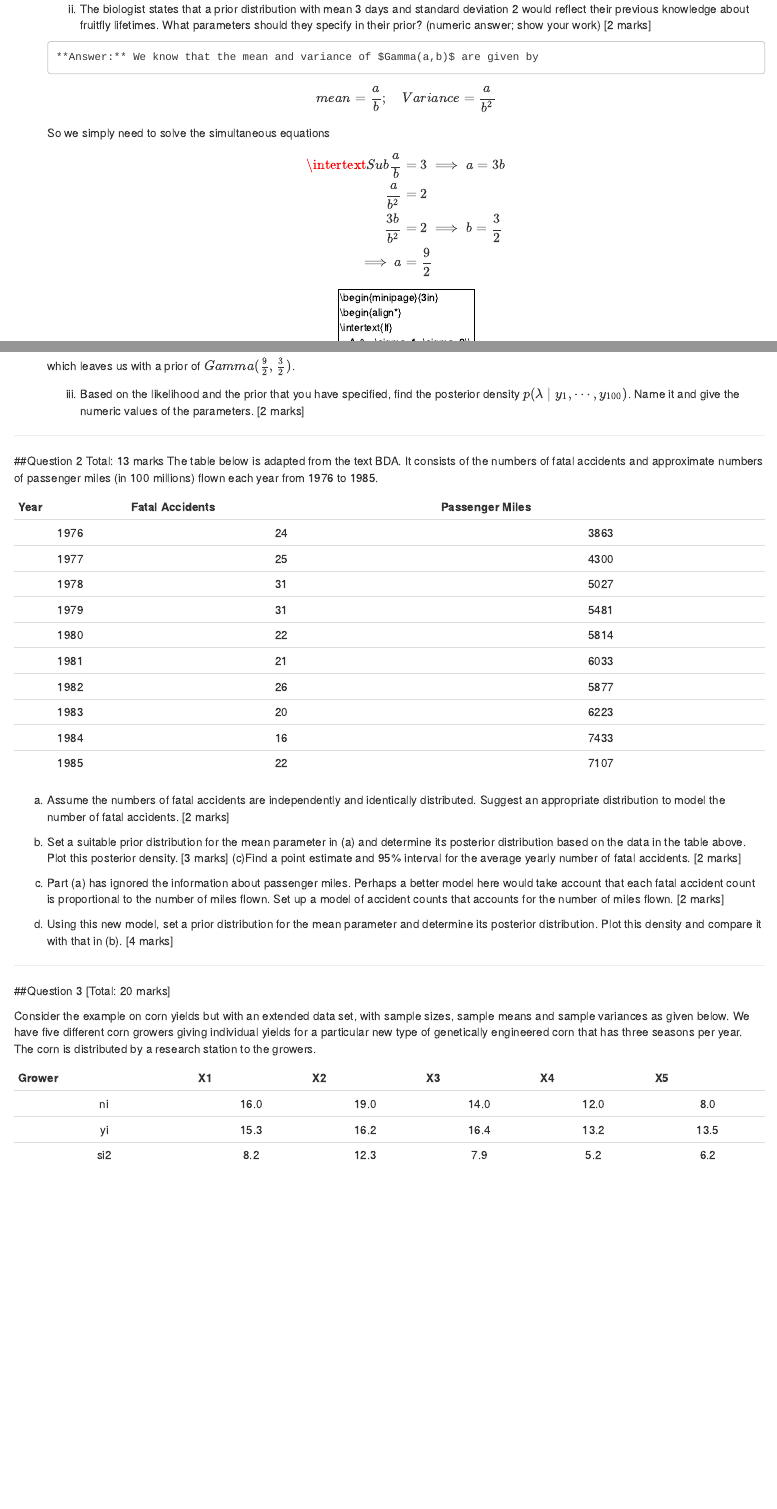
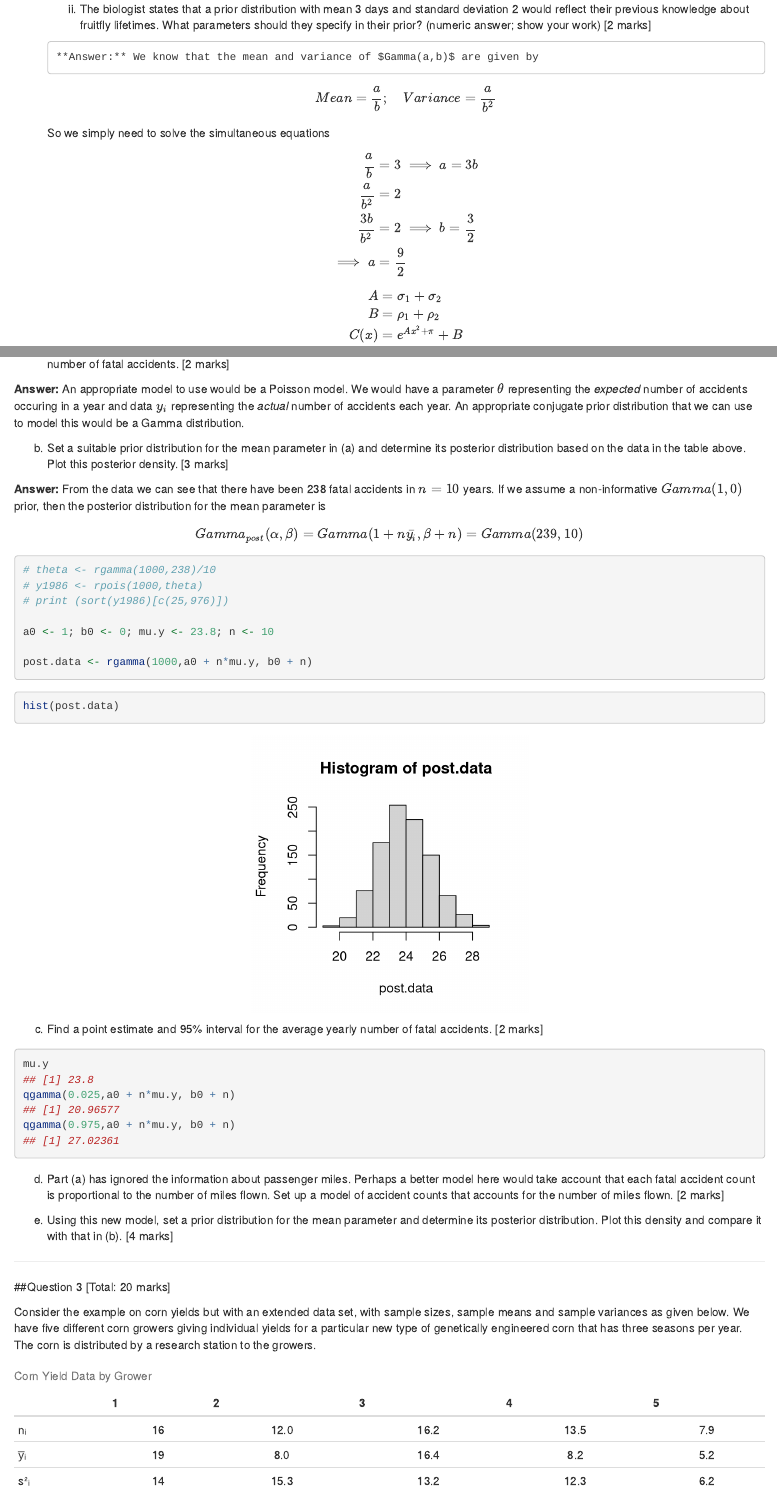
Before and after one commit to benneaux/STAT3120, an R Markdown document (Assignments/Assignment2.Rmd): the page in a window 1100 px wide, from 1370 px down, and a second part further down, joined at a grey line. Rendered offline with R 4.5, knitr and Pandoc, with nearby package versions; code that draws random numbers runs with fixed seeds of ours; a font, style sheet, LaTeX package, included part or bibliography that could not be used is replaced or left out.

Commit message:
Answered some more of Question 2
Reformatted tables.

````diff
--- a/Assignments/Assignment12.Rmd
+++ b/Assignments/Assignment2.Rmd
@@ -61,45 +61,74 @@ $$
         **Answer:** For the likelihood function of an eyponential distribution is:
 $$
   \begin{aligned}
-    L(\lambda; y_{n}) &= \prod\limits_{i=1}^{n} \lambda \, e^{-\lambda\,y_{i}} \\
-    &=\lambda^{n} \, e^{-\lambda \sum\limits_{i=1}^{n}y_{i}}
+    L(\lambda; y_{n})
+      &= \prod
+            \limits_{i=1}^{n}
+          \lambda \,
+          e^{-\lambda\,y_{i}} \\
+      &= \lambda^{n} \,
+         e^{-\lambda \sum\limits_{i=1}^{n}y_{i}}
   \end{aligned}
 $$
 with $n=100$ we get:
 $$
   \begin{aligned}
-    L(\lambda; y_{100}) &= \lambda^{100} \, e^{-\lambda \sum\limits_{i=1}^{100}y_{i}} \\
-    &= \lambda^{100} \, e^{-100\lambda\bar{y}}
+    L(\lambda; y_{100})
+      &= \lambda^{100} \,
+         e^{-\lambda \sum\limits_{i=1}^{100}y_{i}} \\
+      &= \lambda^{100} \,
+         e^{-100\lambda\bar{y}}
   \end{aligned}
 $$
-
-        The cojugate prior for the exponential likelihood is Gamma distribution. Suppose that we have data $X_{i} \sim Exp(\lambda)$, and that the prior distribution for $\lambda$ is $Gamma(\alpha, \beta)$. Then the posterior distribution of \pi is given as
+The cojugate prior for the exponential likelihood is Gamma distribution. Suppose that we have data $X_{i} \sim Exp(\lambda)$, and that the prior distribution for $\lambda$ is $Gamma(\alpha, \beta)$. Then the posterior distribution of \pi is given as
 $$
   \begin{aligned}
-    p(\lambda \mid \vec{x}, \alpha, \beta) &\propto \lambda^{n}exp\left(-\lambda\sum\limits_{i=1}^{n}x_{i}\right)\, \lambda^{\alpha-1}exp \left(-\beta\lambda\right) \\
-    &\propto \lambda^{n +\alpha-1}exp\left(-\lambda\left(\beta + \sum\limits_{i=1}^{n}x_{i} \right)\right)
+    p(\lambda \mid \vec{x}, \alpha, \beta)
+      &\propto \lambda^{n}
+        exp
+          \left(
+            -\lambda\sum\limits_{i=1}^{n}x_{i}
+          \right) \,
+          \lambda^{\alpha-1}
+          exp
+            \left(
+              -\beta\lambda
+            \right) \\
+      &\propto \lambda^{n +\alpha-1}
+        exp
+          \left(
+            -\lambda
+              \left(
+                \beta + \sum\limits_{i=1}^{n}x_{i}
+              \right)
+          \right)
   \end{aligned}
 $$
 which is equivalent to a $Gamma(\alpha + n,\beta + \sum\nolimits_{i=1}^{n}x_{i})$
     (ii) The biologist states that a prior distribution with mean 3 days and standard deviation 2 would reflect their previous knowledge about fruitfly lifetimes. What parameters should they specify in their prior? (numeric answer; show your work) [2 marks]
 
         **Answer:** We know that the mean and variance of $Gamma(a,b)$ are given by
-$$mean = \frac{a}{b}; \quad Variance = \frac{a}{b^{2}}$$ So we simply need to solve the simultaneous equations
 $$
-  \begin{align*}
-    \intertext{Sub}
+  Mean =
+    \frac
+      {a}{b}
+    ; \quad
+  Variance =
+    \frac
+      {a}{b^{2}}
+$$
+So we simply need to solve the simultaneous equations
+$$
+  \begin{aligned}
     \frac{a}{b} &= 3 \implies a = 3b \\
     \frac{a}{b^{2}} &=2 \\
     \frac{3b}{b^{2}} &= 2  \implies b= \frac{3}{2} \\
     \implies a &= \frac{9}{2}
-  \end{align*}
+  \end{aligned}
 $$
-$$\begin{minipage}{3in}
-\begin{align*}
-\intertext{If}
-   A &= \sigma_1+\sigma_2\\
-   B &= \rho_1+\rho_2\\
-\intertext{then}
-C(x) &= e^{Ax^2+\pi}+B
-\end{align*}
-\end{minipage}$$
+$$
+  \begin{aligned}
+    A &= \sigma_1+\sigma_2\\
+    B &= \rho_1+\rho_2\\
+    C(x) &= e^{Ax^2+\pi}+B
+  \end{aligned}
@@ -113,5 +145,3 @@ which leaves us with a prior of $Gamma(\frac{9}{2},\frac{3}{2})$.
 The table below is adapted from the text BDA. It consists of the numbers of fatal accidents and approximate numbers of passenger miles (in 100 millions) flown each year from 1976 to 1985.
 
 ```{r Q2 table, echo=FALSE}
-q2table <- readRDS(file="Assignment2Files/Q2Table.rds")
-kable(q2table, format="markdown", align = rep("c", dim(q2table)[2] + 1), col.names = c("Year", "Fatal Accidents", "Passenger Miles"))
@@ -119,22 +158,54 @@ kable(q2table, format="markdown", align = rep("c", dim(q2table)[2] + 1), col.nam
 
 (a) Assume the numbers of fatal accidents are independently and identically distributed. Suggest an appropriate distribution to model the number of fatal accidents. [2 marks]
 
+**Answer:** An appropriate model to use would be a Poisson model. We would have a parameter $\theta$ representing the *expected* number of accidents occuring in a year and data $y_{i}$ representing the *actual* number of accidents each year. An appropriate conjugate prior distribution that we can use to model this would be a Gamma distribution.
+
 (b) Set a suitable prior distribution for the mean parameter in (a) and determine its posterior distribution based on the data in the table above. Plot this posterior density. [3 marks]
-(c)Find a point estimate and 95% interval for the average yearly number of fatal accidents. [2 marks]
+
+**Answer:** From the data we can see that there have been `r sum.accidents` fatal accidents in $n = 10$ years. If we assume a non-informative $Gamma(1,0)$ prior, then the posterior distribution for the mean parameter is
+  $$Gamma_{post}(\alpha, \beta) = Gamma(1 + n\bar{y_{i}}, \beta + n) = Gamma(239, 10)$$
+
+```{r Q2b data}
+# theta <- rgamma(1000,238)/10
+# y1986 <- rpois(1000,theta)
+# print (sort(y1986)[c(25,976)])
+
+a0 <- 1; b0 <- 0; mu.y <- 23.8; n <- 10
+
+post.data <- rgamma(1000,a0 + n*mu.y, b0 + n)
+```
+
+```{r Q2b plot}
+hist(post.data)
+```
+
+(c) Find a point estimate and 95% interval for the average yearly number of fatal accidents. [2 marks]
+
+```{r Q2c 95% CI}
+mu.y
+qgamma(0.025,a0 + n*mu.y, b0 + n)
+qgamma(0.975,a0 + n*mu.y, b0 + n)
+```
 
 (d)	Part (a) has ignored the information about passenger miles. Perhaps a better model here would take account that each fatal accident count is proportional to the number of miles flown. Set up a model of accident counts that accounts for the number of miles flown.	[2 marks]
 
 (e) Using this new model, set a prior distribution for the mean parameter and determine its posterior distribution. Plot this density and compare it with that in (b). [4 marks]
 
 ***
-
+```{r clearQ2, echo=FALSE}
+rm(list=ls())
+```
 ##Question 3	[Total: 20 marks]
 
 Consider the example on corn yields but with an extended data set, with sample sizes, sample means and sample variances as given below. We have five different corn growers giving individual yields for a particular new type of genetically engineered corn that has three seasons per year. The corn is distributed by a research station to the growers.
 
 ```{r Q3 table, echo=FALSE}
-q3table <- readRDS(file="Assignment2Files/Q3Table.rds")
-kable(q3table, align = rep(c("c","c"), dim(q3table)[2] + 1))
+row.symbols = c(ni='n\U1D62', ybar='y\u0305\U1D62', sigmaSq="s\U00B2\U1D62")
+q3.table = matrix(c(16,19,14,12,8,15.3,16.2,16.4,13.2,13.5,8.2,12.3,7.9,5.2,6.2), 3, 5)
+colnames(q3.table) = c("1", "2", "3","4", "5")
+row.labels = c(row.symbols['ni'], row.symbols['ybar'], row.symbols['sigmaSq'])
+rownames(q3.table) = row.labels
+kable(q3.table, align = rep(c("c","c"), dim(q3.table)[2] + 1), caption = "Corn Yield Data by Grower", escape = TRUE)
 ```
 
 Growers give yields for the most recent seasons in tons/hectare. Summary statistics for the data are given below.
--- a/Assignments/Assignment2Files/Q3Table.csv
+++ b/Assignments/Assignment2Files/Q3Table.csv
@@ -1,4 +1,4 @@
 Grower,1,2,3,4,5
-ni,16,19,14,12,8
-yi,15.3,16.2,16.4,13.2,13.5
-si2,8.2,12.3,7.9,5.2,6.2
+n[i],16,19,14,12,8
+y[i],15.3,16.2,16.4,13.2,13.5
+s[i]^2,8.2,12.3,7.9,5.2,6.2
````
Also changed, not shown: Assignments/Assignment2.html (added), Assignments/Assignment2Files/test.rds (added), Assignments/Assignment2.Rmd (16 more changed lines), 5 other files.
